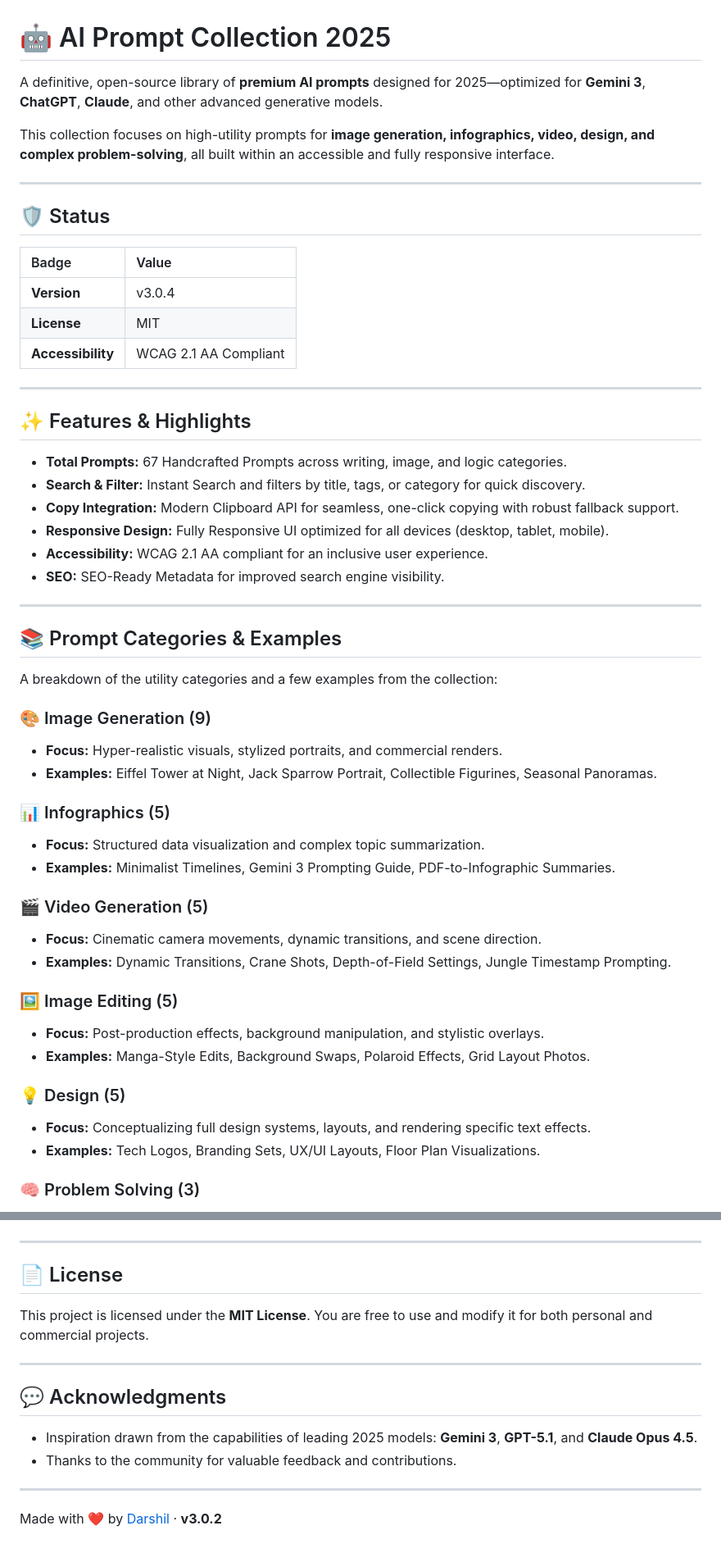
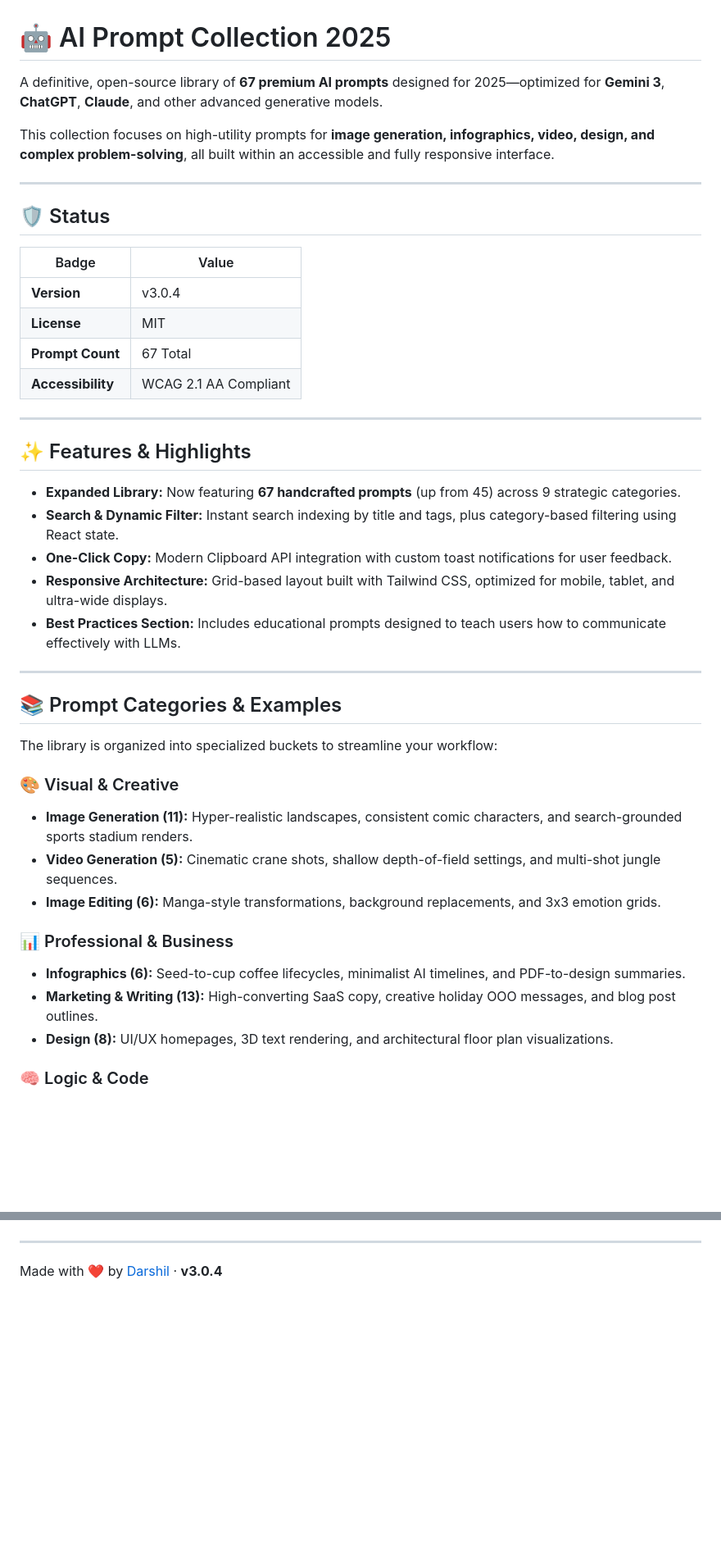
Before and after one commit to darshil0/ai-prompts-2025, a Markdown page: README.md, 2 parts joined by grey strips. Shown at 82% size. Drawn GitHub-style; blank space fills up the shorter version.

```diff
--- a/README.md
+++ b/README.md
@@ -1,6 +1,6 @@
 # 🤖 AI Prompt Collection 2025
 
-A definitive, open-source library of **premium AI prompts** designed for 2025—optimized for **Gemini 3**, **ChatGPT**, **Claude**, and other advanced generative models.
+A definitive, open-source library of **67 premium AI prompts** designed for 2025—optimized for **Gemini 3**, **ChatGPT**, **Claude**, and other advanced generative models.
 
 This collection focuses on high-utility prompts for **image generation, infographics, video, design, and complex problem-solving**, all built within an accessible and fully responsive interface.
 
@@ -9,52 +9,39 @@ This collection focuses on high-utility prompts for **image generation, infograp
 ## 🛡️ Status
 
 | Badge | Value |
-|:------|:------|
+| --- | --- |
 | **Version** | v3.0.4 |
 | **License** | MIT |
+| **Prompt Count** | 67 Total |
 | **Accessibility** | WCAG 2.1 AA Compliant |
 
 ---
 
 ## ✨ Features & Highlights
 
-* **Total Prompts:** 67 Handcrafted Prompts across writing, image, and logic categories.
-* **Search & Filter:** Instant Search and filters by title, tags, or category for quick discovery.
-* **Copy Integration:** Modern Clipboard API for seamless, one-click copying with robust fallback support.
-* **Responsive Design:** Fully Responsive UI optimized for all devices (desktop, tablet, mobile).
-* **Accessibility:** WCAG 2.1 AA compliant for an inclusive user experience.
-* **SEO:** SEO-Ready Metadata for improved search engine visibility.
+* **Expanded Library:** Now featuring **67 handcrafted prompts** (up from 45) across 9 strategic categories.
+* **Search & Dynamic Filter:** Instant search indexing by title and tags, plus category-based filtering using React state.
+* **One-Click Copy:** Modern Clipboard API integration with custom toast notifications for user feedback.
+* **Responsive Architecture:** Grid-based layout built with Tailwind CSS, optimized for mobile, tablet, and ultra-wide displays.
+* **Best Practices Section:** Includes educational prompts designed to teach users how to communicate effectively with LLMs.
 
 ---
 
 ## 📚 Prompt Categories & Examples
 
-A breakdown of the utility categories and a few examples from the collection:
+The library is organized into specialized buckets to streamline your workflow:
 
-### 🎨 Image Generation (9)
+### 🎨 Visual & Creative
 
-* **Focus:** Hyper-realistic visuals, stylized portraits, and commercial renders.
-* **Examples:** Eiffel Tower at Night, Jack Sparrow Portrait, Collectible Figurines, Seasonal Panoramas.
+* **Image Generation (11):** Hyper-realistic landscapes, consistent comic characters, and search-grounded sports stadium renders.
+* **Video Generation (5):** Cinematic crane shots, shallow depth-of-field settings, and multi-shot jungle sequences.
+* **Image Editing (6):** Manga-style transformations, background replacements, and 3x3 emotion grids.
 
-### 📊 Infographics (5)
+### 📊 Professional & Business
 
-* **Focus:** Structured data visualization and complex topic summarization.
-* **Examples:** Minimalist Timelines, Gemini 3 Prompting Guide, PDF-to-Infographic Summaries.
+* **Infographics (6):** Seed-to-cup coffee lifecycles, minimalist AI timelines, and PDF-to-design summaries.
+* **Marketing & Writing (13):** High-converting SaaS copy, creative holiday OOO messages, and blog post outlines.
+* **Design (8):** UI/UX homepages, 3D text rendering, and architectural floor plan visualizations.
 
-### 🎬 Video Generation (5)
+### 🧠 Logic & Code
 
-* **Focus:** Cinematic camera movements, dynamic transitions, and scene direction.
-* **Examples:** Dynamic Transitions, Crane Shots, Depth-of-Field Settings, Jungle Timestamp Prompting.
-
-### 🖼️ Image Editing (5)
-
-* **Focus:** Post-production effects, background manipulation, and stylistic overlays.
-* **Examples:** Manga-Style Edits, Background Swaps, Polaroid Effects, Grid Layout Photos.
-
-### 💡 Design (5)
-
-* **Focus:** Conceptualizing full design systems, layouts, and rendering specific text effects.
-* **Examples:** Tech Logos, Branding Sets, UX/UI Layouts, Floor Plan Visualizations.
-
-### 🧠 Problem Solving (3)
-
@@ -198,17 +113,4 @@ We welcome contributions to grow this library!
 
 ---
 
-## 📄 License
-
-This project is licensed under the **MIT License**. You are free to use and modify it for both personal and commercial projects.
-
----
-
-## 💬 Acknowledgments
-
-* Inspiration drawn from the capabilities of leading 2025 models: **Gemini 3**, **GPT-5.1**, and **Claude Opus 4.5**.
-* Thanks to the community for valuable feedback and contributions.
-
----
-
-Made with ❤️ by [Darshil](https://github.com/darshil0) · **v3.0.2**
+Made with ❤️ by [Darshil](https://github.com/darshil0) · **v3.0.4**
```
Also changed, not shown: other parts of README.md (+32 -104 lines).
